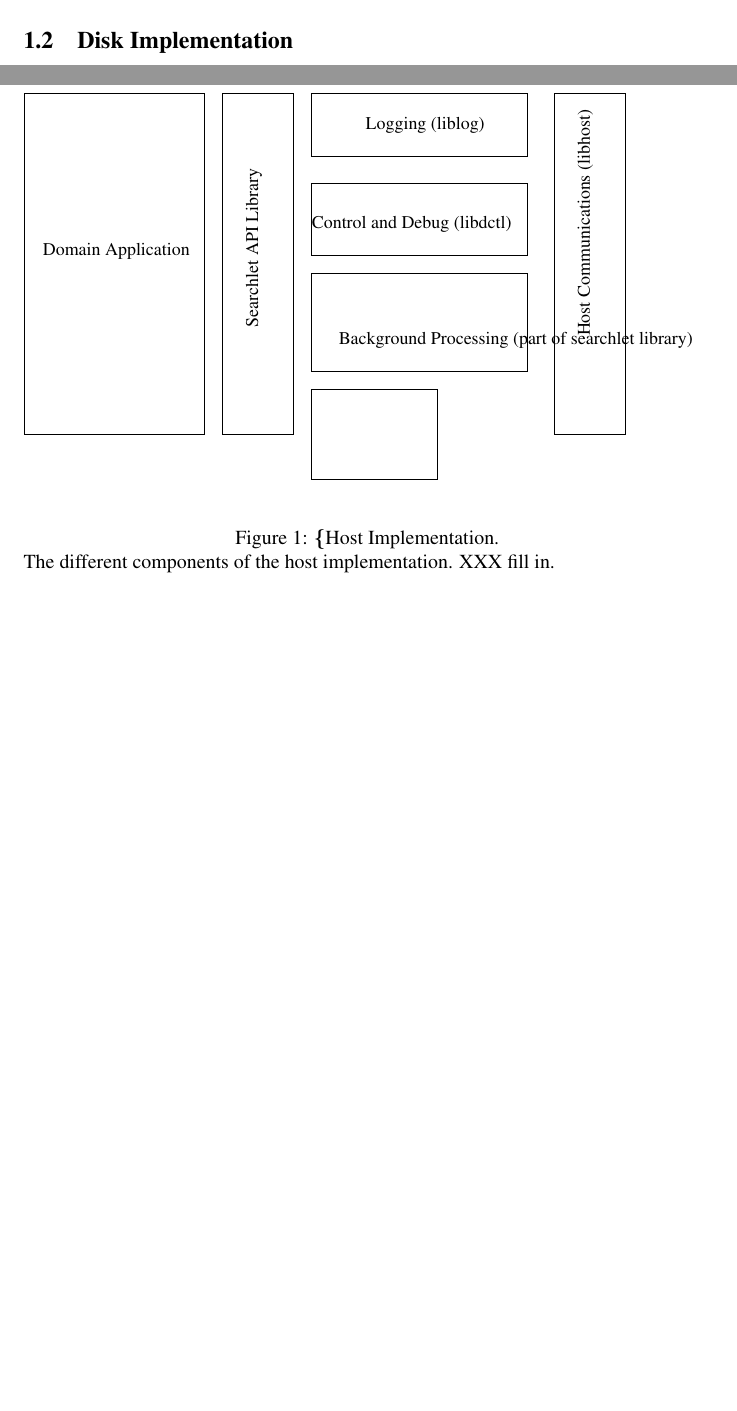
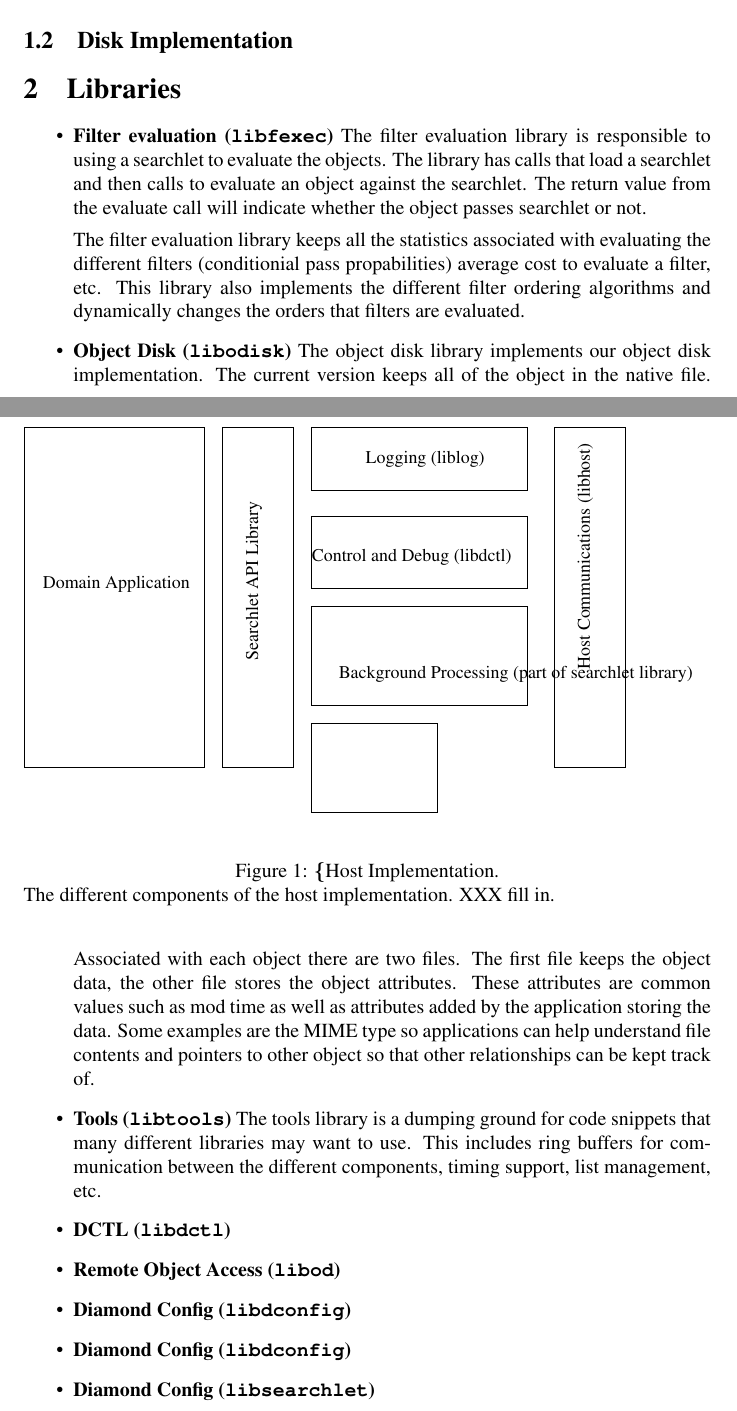
Before and after one commit to cmusatyalab/opendiamond, a LaTeX document (docs/design/diamond_design.tex): two parts of pages 1 and 2 of 2, joined at a grey line, cut so that both start at the same text, the shorter picture padded with empty space. Compiled offline with pdfLaTeX.

Commit message:
Diamond data

```diff
--- a/docs/design/diamond_design.tex
+++ b/docs/design/diamond_design.tex
@@ -60,4 +59,61 @@ XXX fill in.
 
 
 
+\section{Libraries}
+
+\begin{itemize}
+
+\item
+\textbf{Filter evaluation (\texttt{libfexec})}
+The filter evaluation library is responsible to using a searchlet
+to evaluate the objects.  The library has calls that load a searchlet
+and then calls to evaluate an object against the searchlet.  The
+return value from the evaluate call will indicate whether the object
+passes searchlet or not.
+
+The filter evaluation library keeps all the statistics associated
+with evaluating the different filters (conditionial pass propabilities)
+average cost to evaluate a filter, etc.   This library also
+implements the different filter ordering algorithms and dynamically
+changes the orders that filters are evaluated.
+
+\item
+\textbf{Object Disk (\texttt{libodisk})}
+The object disk library implements our object disk implementation.
+The current version keeps all of the object in the native file.
+Associated with each object there are two files.  The first file
+keeps the object data, the other file stores the object attributes.
+These attributes are common values such as mod time as well as
+attributes added by the application storing the data.  Some examples
+are the MIME type so applications can help understand file contents
+and pointers to other object so that other relationships can
+be kept track of.
+
+\item
+\textbf{Tools (\texttt{libtools})}
+The tools library is a dumping ground for code snippets that
+many different libraries may want to use.  This includes ring
+buffers for communication between the different components, timing
+support, list management, etc.
+
+\item
+\textbf{DCTL (\texttt{libdctl})}
+
+
+\item
+\textbf{Remote Object Access (\texttt{libod})}
+
+\item
+\textbf{Diamond Config (\texttt{libdconfig})}
+
+\item
+\textbf{Diamond Config (\texttt{libdconfig})}
+
+\item
+\textbf{Diamond Config (\texttt{libsearchlet})}
+
+
+\end{itemize}
+
+
 \end{document}
```
Also changed, not shown: docs/design/diamond_design.tex (3 more changed lines).
